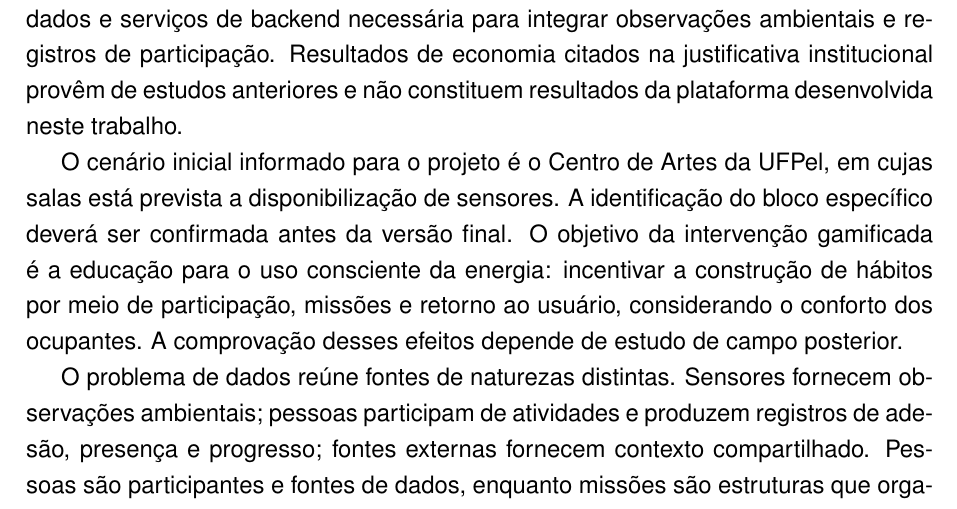
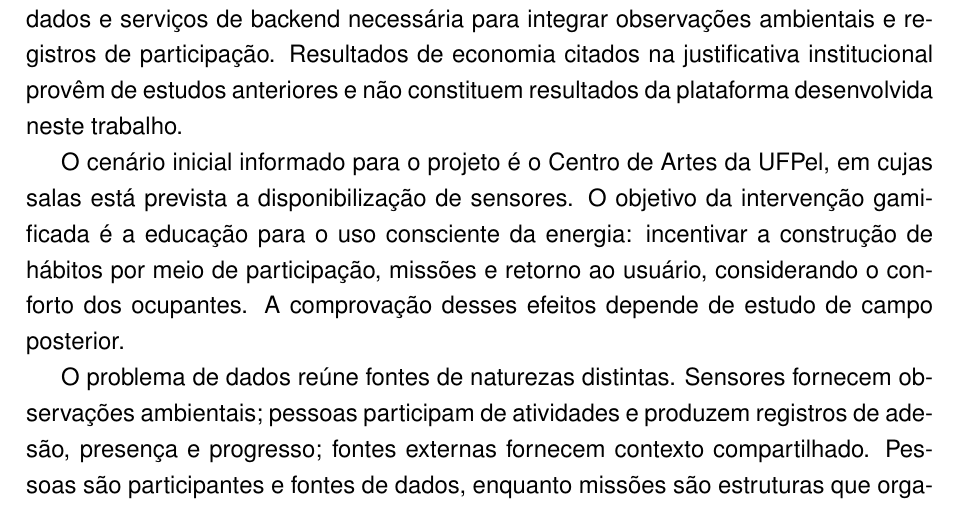
Before and after one commit to ravilon/TCC-Ravilon-Aguiar, a LaTeX thesis (TCC-Ravilon.tex): part of page 10 of 38, cut so that both start at the same text. Compiled offline with pdfLaTeX.

Commit message:
docs: manter Centro de Artes como identificação do cenário

```diff
--- a/TCC-Ravilon.tex
+++ b/TCC-Ravilon.tex
@@ -66,7 +66,7 @@ O documento institucional do projeto de validação do sistema de gamificação,
 
 O projeto institucional abrange desenvolvimento de software, validação em laboratório e aplicação em uma edificação pública de ensino superior, com avaliação de engajamento e impacto no consumo. Esses objetivos delimitam o contexto da pesquisa, mas excedem o recorte deste TCC: a contribuição aqui avaliada é a infraestrutura de dados e serviços de backend necessária para integrar observações ambientais e registros de participação. Resultados de economia citados na justificativa institucional provêm de estudos anteriores e não constituem resultados da plataforma desenvolvida neste trabalho.
 
-O cenário inicial informado para o projeto é o Centro de Artes da UFPel, em cujas salas está prevista a disponibilização de sensores. A identificação do bloco específico deverá ser confirmada antes da versão final. O objetivo da intervenção gamificada é a educação para o uso consciente da energia: incentivar a construção de hábitos por meio de participação, missões e retorno ao usuário, considerando o conforto dos ocupantes. A comprovação desses efeitos depende de estudo de campo posterior.
+O cenário inicial informado para o projeto é o Centro de Artes da UFPel, em cujas salas está prevista a disponibilização de sensores. O objetivo da intervenção gamificada é a educação para o uso consciente da energia: incentivar a construção de hábitos por meio de participação, missões e retorno ao usuário, considerando o conforto dos ocupantes. A comprovação desses efeitos depende de estudo de campo posterior.
 
 O problema de dados reúne fontes de naturezas distintas. Sensores fornecem observações ambientais; pessoas participam de atividades e produzem registros de adesão, presença e progresso; fontes externas fornecem contexto compartilhado. Pessoas são participantes e fontes de dados, enquanto missões são estruturas que organizam e relacionam essas atividades. A modelagem deve permitir diferentes modelos de sensores e sua substituição, sem exigir que cada formato externo redefina as entidades de domínio.
 
```
